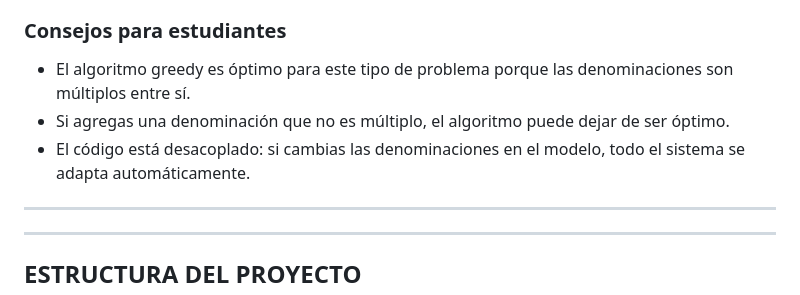
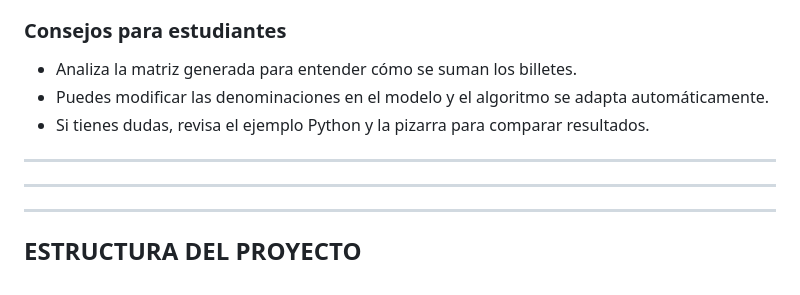
Before and after one commit to Suppra/cajero_automatico, a Markdown page: DOCUMENTACION_ACADEMICA.md, the part around one of its changes. GitHub-like rendering.

```diff
--- a/DOCUMENTACION_ACADEMICA.md
+++ b/DOCUMENTACION_ACADEMICA.md
@@ -223,8 +220,10 @@ Supón que el usuario pide $180,000:
 
 ### Consejos para estudiantes
-- El algoritmo greedy es óptimo para este tipo de problema porque las denominaciones son múltiplos entre sí.
-- Si agregas una denominación que no es múltiplo, el algoritmo puede dejar de ser óptimo.
-- El código está desacoplado: si cambias las denominaciones en el modelo, todo el sistema se adapta automáticamente.
+- Analiza la matriz generada para entender cómo se suman los billetes.
+- Puedes modificar las denominaciones en el modelo y el algoritmo se adapta automáticamente.
+- Si tienes dudas, revisa el ejemplo Python y la pizarra para comparar resultados.
+
+---
 
 ---
 
```
Also changed, not shown: other parts of DOCUMENTACION_ACADEMICA.md (+47 -50 lines).
